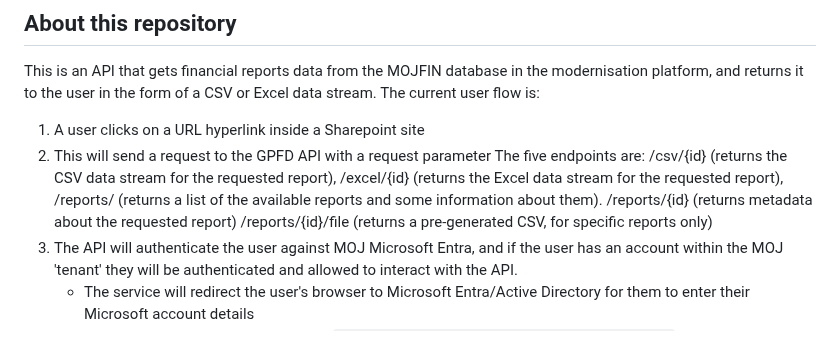
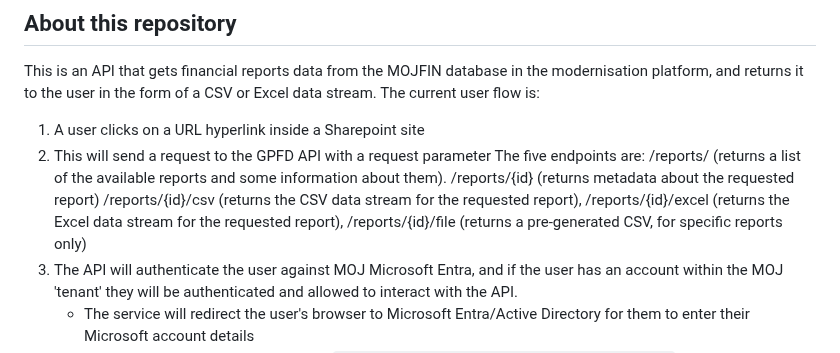
Before and after one commit to ministryofjustice/payforlegalaid, a Markdown page: README.md, the part around the change. GitHub-like rendering.

Commit message:
LPF-716 - Updated README with endpoint changes

```diff
--- a/README.md
+++ b/README.md
@@ -10,10 +10,10 @@ and returns it to the user in the form of a CSV or Excel data stream. The curren
 1. A user clicks on a URL hyperlink inside a Sharepoint site
 2. This will send a request to the GPFD API with a request parameter
    The five endpoints are:
-   /csv/{id} (returns the CSV data stream for the requested report),
-   /excel/{id} (returns the Excel data stream for the requested report),
    /reports/ (returns a list of the available reports and some information about them).
    /reports/{id} (returns metadata about the requested report)
+   /reports/{id}/csv (returns the CSV data stream for the requested report),
+   /reports/{id}/excel (returns the Excel data stream for the requested report),
    /reports/{id}/file (returns a pre-generated CSV, for specific reports only)
 3. The API will authenticate the user against MOJ Microsoft Entra, and if the user has an account
    within the MOJ 'tenant' they will be authenticated and allowed to interact with the API.
```
